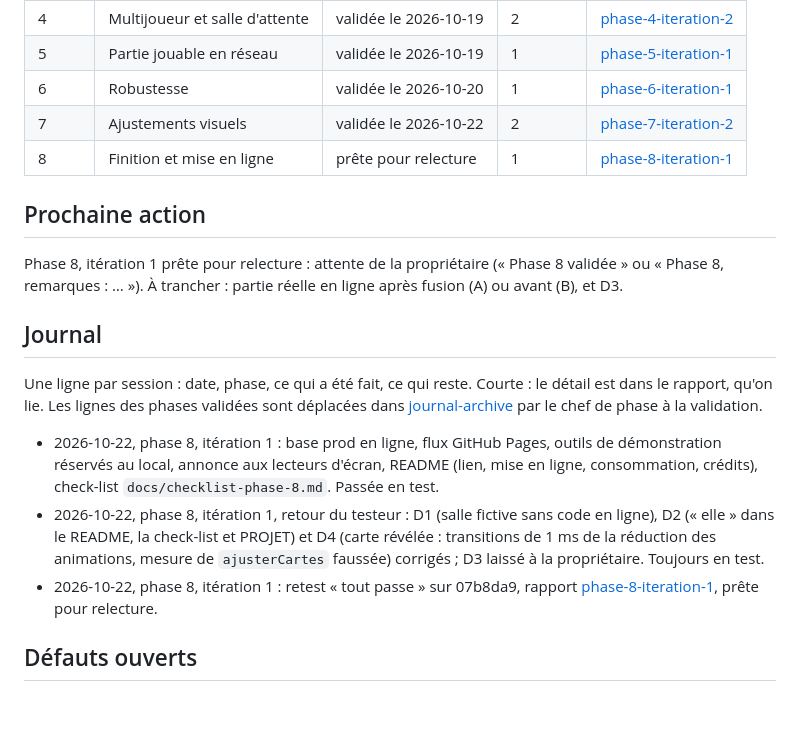
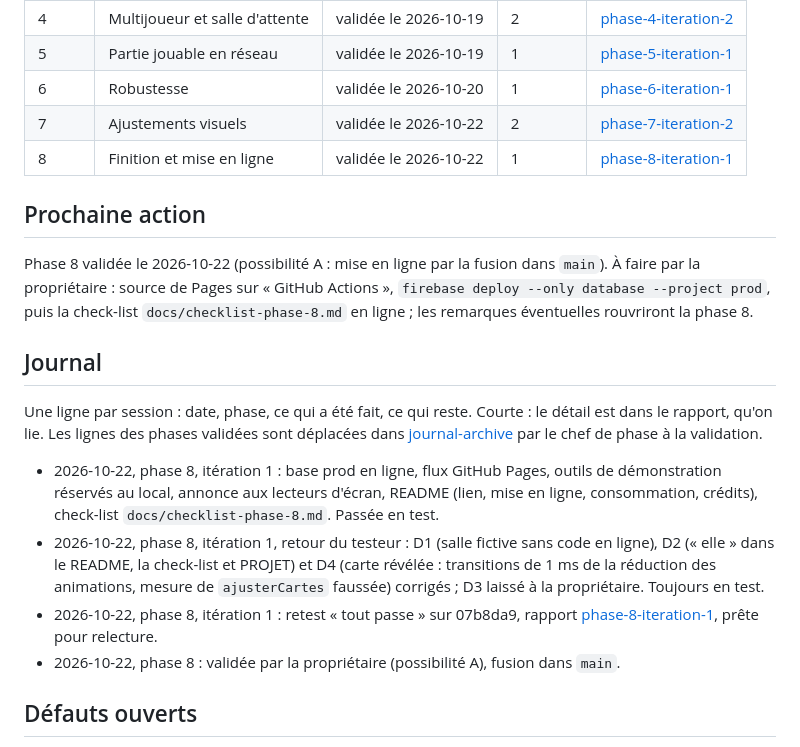
Before and after one commit to IvoryNayeli/romantasy-game, a Markdown page: docs/SUIVI.md, the part around the change. GitHub-like rendering; blank space fills up the shorter version.

Commit message:
phase 8 : validée
Co-Authored-By: Claude Opus 5.5 <noreply@anthropic.com>

```diff
--- a/docs/SUIVI.md
+++ b/docs/SUIVI.md
@@ -27,11 +27,11 @@ Seul le chef de phase écrit `validée`, uniquement après le message explicite
 | 5 | Partie jouable en réseau | validée le 2026-10-19 | 1 | [phase-5-iteration-1](rapports/phase-5-iteration-1.md) |
 | 6 | Robustesse | validée le 2026-10-20 | 1 | [phase-6-iteration-1](rapports/phase-6-iteration-1.md) |
 | 7 | Ajustements visuels | validée le 2026-10-22 | 2 | [phase-7-iteration-2](rapports/phase-7-iteration-2.md) |
-| 8 | Finition et mise en ligne | prête pour relecture | 1 | [phase-8-iteration-1](rapports/phase-8-iteration-1.md) |
+| 8 | Finition et mise en ligne | validée le 2026-10-22 | 1 | [phase-8-iteration-1](rapports/phase-8-iteration-1.md) |
 
 ## Prochaine action
 
-Phase 8, itération 1 prête pour relecture : attente de la propriétaire (« Phase 8 validée » ou « Phase 8, remarques : … »). À trancher : partie réelle en ligne après fusion (A) ou avant (B), et D3.
+Phase 8 validée le 2026-10-22 (possibilité A : mise en ligne par la fusion dans `main`). À faire par la propriétaire : source de Pages sur « GitHub Actions », `firebase deploy --only database --project prod`, puis la check-list `docs/checklist-phase-8.md` en ligne ; les remarques éventuelles rouvriront la phase 8.
 
 ## Journal
 
@@ -40,6 +40,7 @@ Une ligne par session : date, phase, ce qui a été fait, ce qui reste. Courte :
 - 2026-10-22, phase 8, itération 1 : base prod en ligne, flux GitHub Pages, outils de démonstration réservés au local, annonce aux lecteurs d'écran, README (lien, mise en ligne, consommation, crédits), check-list `docs/checklist-phase-8.md`. Passée en test.
 - 2026-10-22, phase 8, itération 1, retour du testeur : D1 (salle fictive sans code en ligne), D2 (« elle » dans le README, la check-list et PROJET) et D4 (carte révélée : transitions de 1 ms de la réduction des animations, mesure de `ajusterCartes` faussée) corrigés ; D3 laissé à la propriétaire. Toujours en test.
 - 2026-10-22, phase 8, itération 1 : retest « tout passe » sur 07b8da9, rapport [phase-8-iteration-1](rapports/phase-8-iteration-1.md), prête pour relecture.
+- 2026-10-22, phase 8 : validée par la propriétaire (possibilité A), fusion dans `main`.
 
 ## Défauts ouverts
 
```
